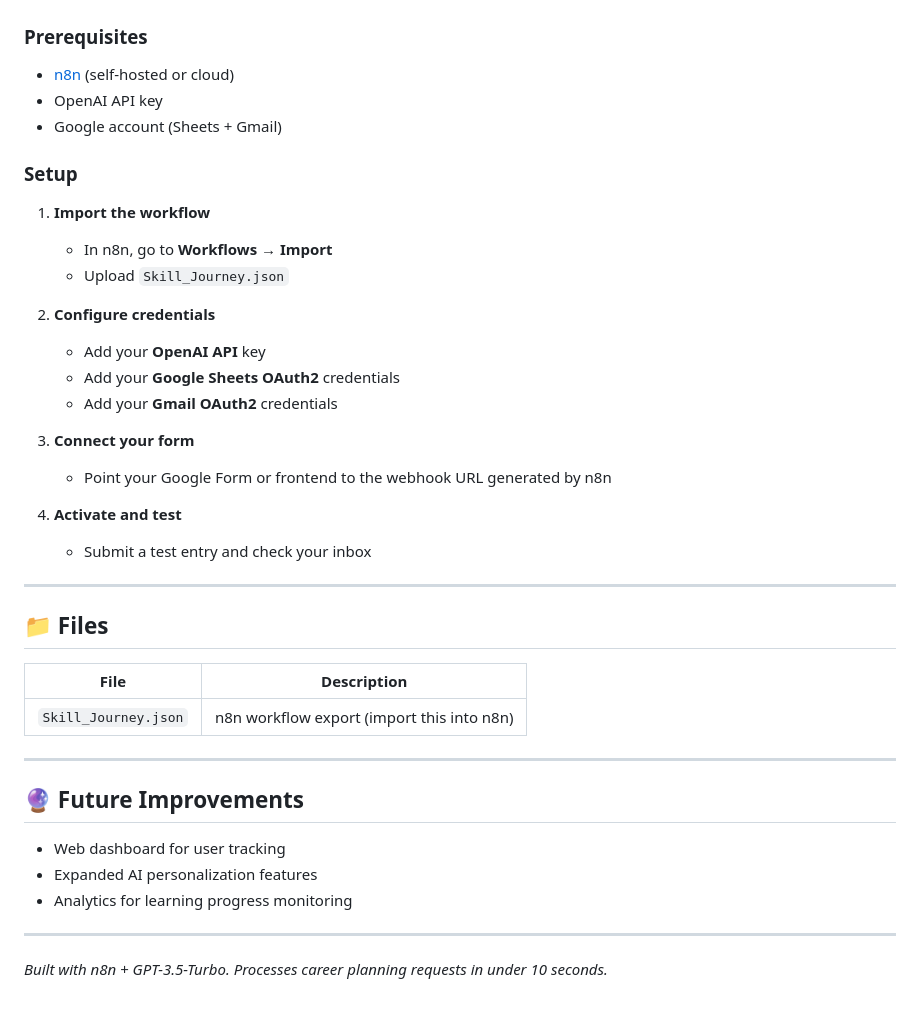
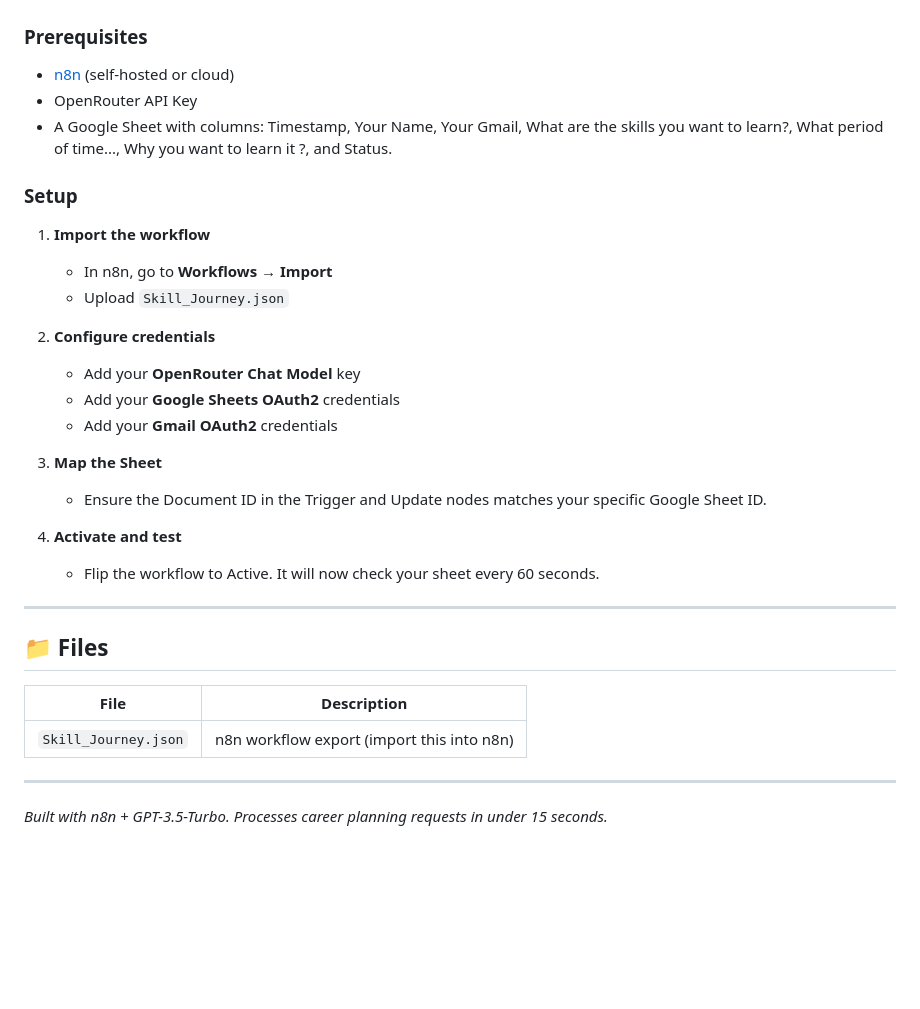
Before and after one commit to faresayman-ai/Ai-career-automation-system, a Markdown page: README.md, the part around one of its changes. Rendered like a GitHub page; blank space fills up the shorter version.

```diff
--- a/README.md
+++ b/README.md
@@ -70,8 +67,8 @@ The user receives a colorful HTML email containing:
 
 ### Prerequisites
 - [n8n](https://n8n.io) (self-hosted or cloud)
-- OpenAI API key
-- Google account (Sheets + Gmail)
+- OpenRouter API Key
+- A Google Sheet with columns: Timestamp, Your Name, Your Gmail, What are the skills you want to learn?, What period of time..., Why you want to learn it ?, and Status.
 
 ### Setup
 
@@ -80,15 +77,15 @@ The user receives a colorful HTML email containing:
    - Upload `Skill_Journey.json`
 
 2. **Configure credentials**
-   - Add your **OpenAI API** key
+   - Add your **OpenRouter Chat Model** key
    - Add your **Google Sheets OAuth2** credentials
    - Add your **Gmail OAuth2** credentials
 
-3. **Connect your form**
-   - Point your Google Form or frontend to the webhook URL generated by n8n
+3. **Map the Sheet**
+   - Ensure the Document ID in the Trigger and Update nodes matches your specific Google Sheet ID.
 
 4. **Activate and test**
-   - Submit a test entry and check your inbox
+   - Flip the workflow to Active. It will now check your sheet every 60 seconds.
 
 ---
 
@@ -100,12 +97,4 @@ The user receives a colorful HTML email containing:
 
 ---
 
-## 🔮 Future Improvements
-
-- Web dashboard for user tracking
-- Expanded AI personalization features
-- Analytics for learning progress monitoring
-
----
-
-*Built with n8n + GPT-3.5-Turbo. Processes career planning requests in under 10 seconds.*
+*Built with n8n + GPT-3.5-Turbo. Processes career planning requests in under 15 seconds.*
```
Also changed, not shown: other parts of README.md (+28 -31 lines).
